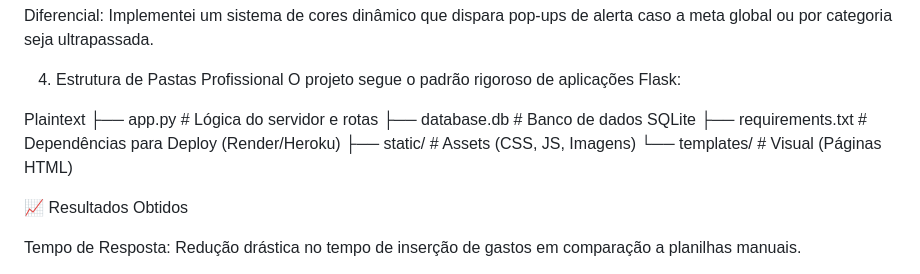
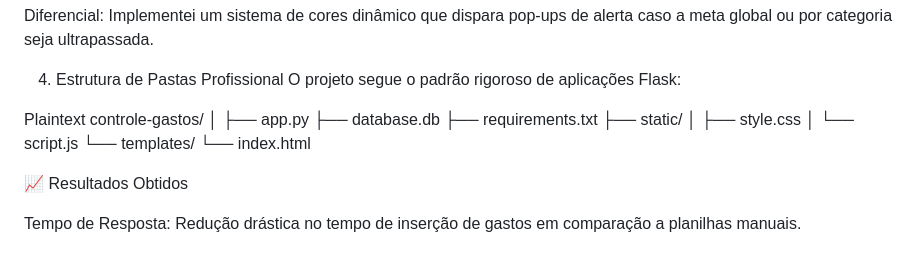
Before and after one commit to Gabgx72/VexTo, a Markdown page: README.md, the part around the change. Rendered like a GitHub page.

```diff
--- a/README.md
+++ b/README.md
@@ -58,11 +58,16 @@ Diferencial: Implementei um sistema de cores dinâmico que dispara pop-ups de al
 O projeto segue o padrão rigoroso de aplicações Flask:
 
 Plaintext
-├── app.py              # Lógica do servidor e rotas
-├── database.db         # Banco de dados SQLite
-├── requirements.txt    # Dependências para Deploy (Render/Heroku)
-├── static/             # Assets (CSS, JS, Imagens)
-└── templates/          # Visual (Páginas HTML)
+controle-gastos/
+│
+├── app.py
+├── database.db
+├── requirements.txt
+├── static/
+│ ├── style.css
+│ └── script.js
+└── templates/
+└── index.html
 
 📈 Resultados Obtidos
 
```
